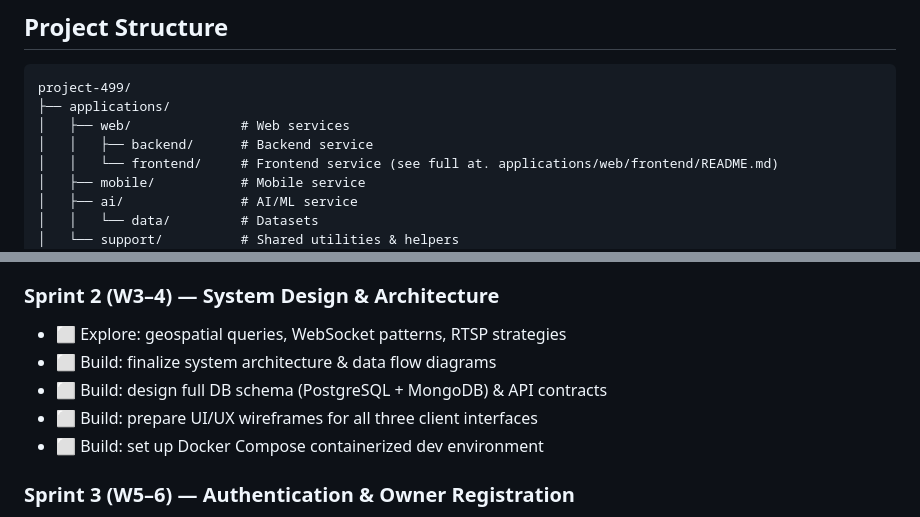
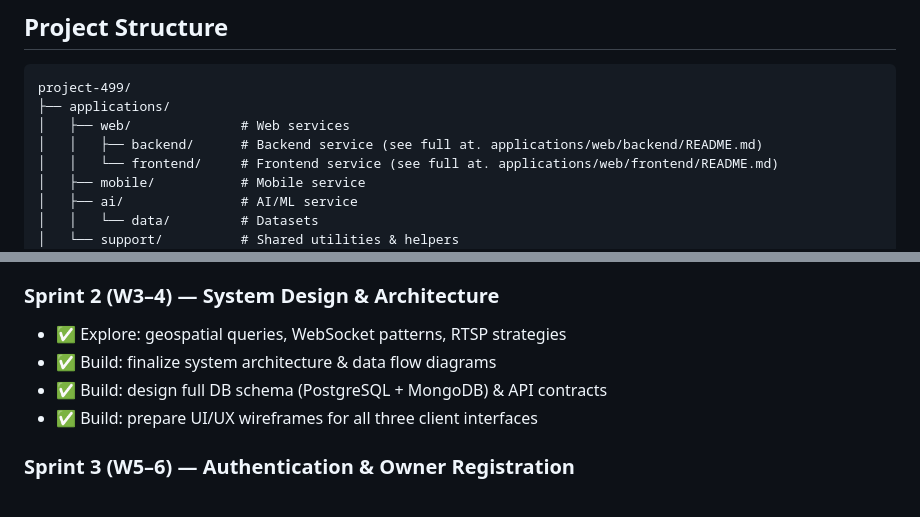
Before and after one commit to rahad-dll/499, a Markdown page: README.md, 2 parts joined by grey strips. Rendered like a GitHub page.

Commit message:
docs: update project README and backend documentation for Sprint 2
- Update root README with backend service reference link and Sprint 2 completion status

```diff
--- a/README.md
+++ b/README.md
@@ -35,7 +35,7 @@ Parking owners register their spaces and connect existing CCTV cameras. The syst
 project-499/
 ├── applications/
 │   ├── web/              # Web services
-│   │   ├── backend/      # Backend service
+│   │   ├── backend/      # Backend service (see full at. applications/web/backend/README.md)
 │   │   └── frontend/     # Frontend service (see full at. applications/web/frontend/README.md)
 │   ├── mobile/           # Mobile service
 │   ├── ai/               # AI/ML service
@@ -63,11 +63,10 @@ project-499/
 
 ### Sprint 2 (W3–4) — System Design & Architecture
 
-- ⬜ Explore: geospatial queries, WebSocket patterns, RTSP strategies
-- ⬜ Build: finalize system architecture & data flow diagrams
-- ⬜ Build: design full DB schema (PostgreSQL + MongoDB) & API contracts
-- ⬜ Build: prepare UI/UX wireframes for all three client interfaces
-- ⬜ Build: set up Docker Compose containerized dev environment
+- ✅ Explore: geospatial queries, WebSocket patterns, RTSP strategies
+- ✅ Build: finalize system architecture & data flow diagrams
+- ✅ Build: design full DB schema (PostgreSQL + MongoDB) & API contracts
+- ✅ Build: prepare UI/UX wireframes for all three client interfaces
 
 ### Sprint 3 (W5–6) — Authentication & Owner Registration
 
```
Also changed, not shown: other parts of README.md (+1 -1 lines), 2 other files.
